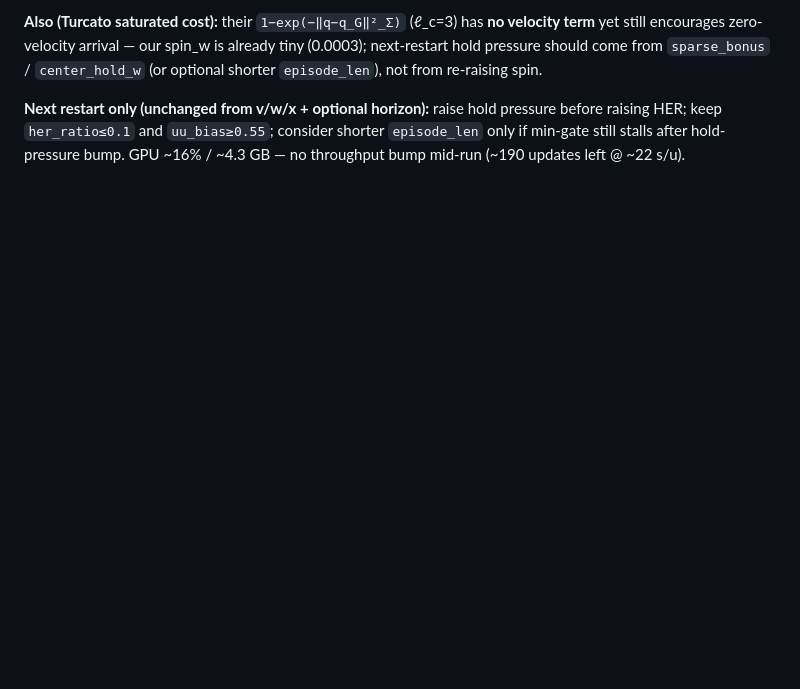
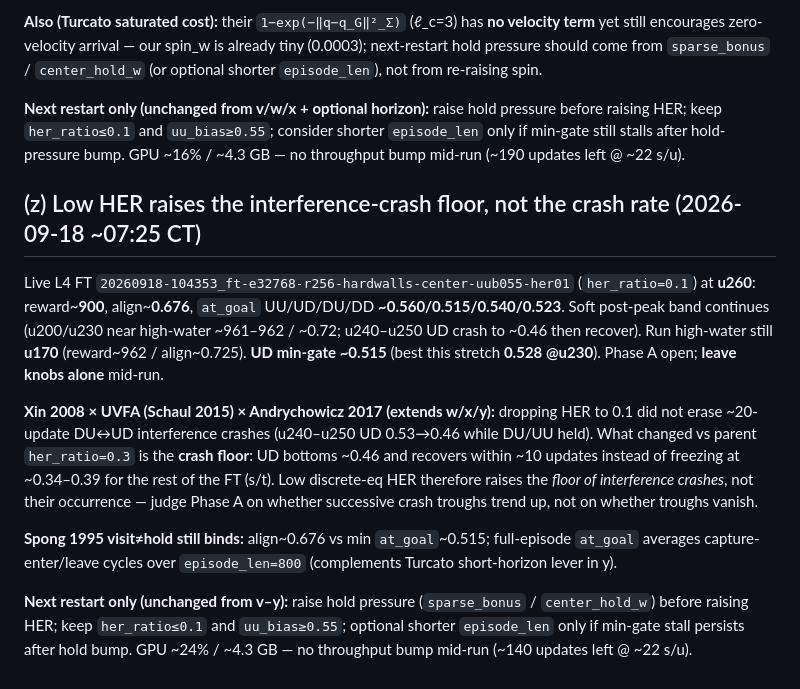
Before and after one commit to bicrick/cart-pole-autoresearch, a Markdown page: docs/paper-training-lessons.md, the part around the change. Rendered like a GitHub page; blank space fills up the shorter version.

Commit message:
docs: lesson (z) low HER raises interference-crash floor

```diff
--- a/docs/paper-training-lessons.md
+++ b/docs/paper-training-lessons.md
@@ -355,3 +355,14 @@ Live L4 FT `20260918-104353_ft-e32768-r256-hardwalls-center-uub055-her01` (`her_
 **Also (Turcato saturated cost):** their `1−exp(−‖q−q_G‖²_Σ)` (ℓ_c=3) has **no velocity term** yet still encourages zero-velocity arrival — our spin_w is already tiny (0.0003); next-restart hold pressure should come from `sparse_bonus` / `center_hold_w` (or optional shorter `episode_len`), not from re-raising spin.
 
 **Next restart only (unchanged from v/w/x + optional horizon):** raise hold pressure before raising HER; keep `her_ratio≤0.1` and `uu_bias≥0.55`; consider shorter `episode_len` only if min-gate still stalls after hold-pressure bump. GPU ~16% / ~4.3 GB — no throughput bump mid-run (~190 updates left @ ~22 s/u).
+
+
+## (z) Low HER raises the interference-crash floor, not the crash rate (2026-09-18 ~07:25 CT)
+
+Live L4 FT `20260918-104353_ft-e32768-r256-hardwalls-center-uub055-her01` (`her_ratio=0.1`) at **u260**: reward~**900**, align~**0.676**, `at_goal` UU/UD/DU/DD **~0.560/0.515/0.540/0.523**. Soft post-peak band continues (u200/u230 near high-water ~961–962 / ~0.72; u240–u250 UD crash to ~0.46 then recover). Run high-water still **u170** (reward~962 / align~0.725). **UD min-gate ~0.515** (best this stretch **0.528 @u230**). Phase A open; **leave knobs alone** mid-run.
+
+**Xin 2008 × UVFA (Schaul 2015) × Andrychowicz 2017 (extends w/x/y):** dropping HER to 0.1 did not erase ~20-update DU↔UD interference crashes (u240–u250 UD 0.53→0.46 while DU/UU held). What changed vs parent `her_ratio=0.3` is the **crash floor**: UD bottoms ~0.46 and recovers within ~10 updates instead of freezing at ~0.34–0.39 for the rest of the FT (s/t). Low discrete-eq HER therefore raises the *floor of interference crashes*, not their occurrence — judge Phase A on whether successive crash troughs trend up, not on whether troughs vanish.
+
+**Spong 1995 visit≠hold still binds:** align~0.676 vs min `at_goal`~0.515; full-episode `at_goal` averages capture-enter/leave cycles over `episode_len=800` (complements Turcato short-horizon lever in y).
+
+**Next restart only (unchanged from v–y):** raise hold pressure (`sparse_bonus` / `center_hold_w`) before raising HER; keep `her_ratio≤0.1` and `uu_bias≥0.55`; optional shorter `episode_len` only if min-gate stall persists after hold bump. GPU ~24% / ~4.3 GB — no throughput bump mid-run (~140 updates left @ ~22 s/u).
```
